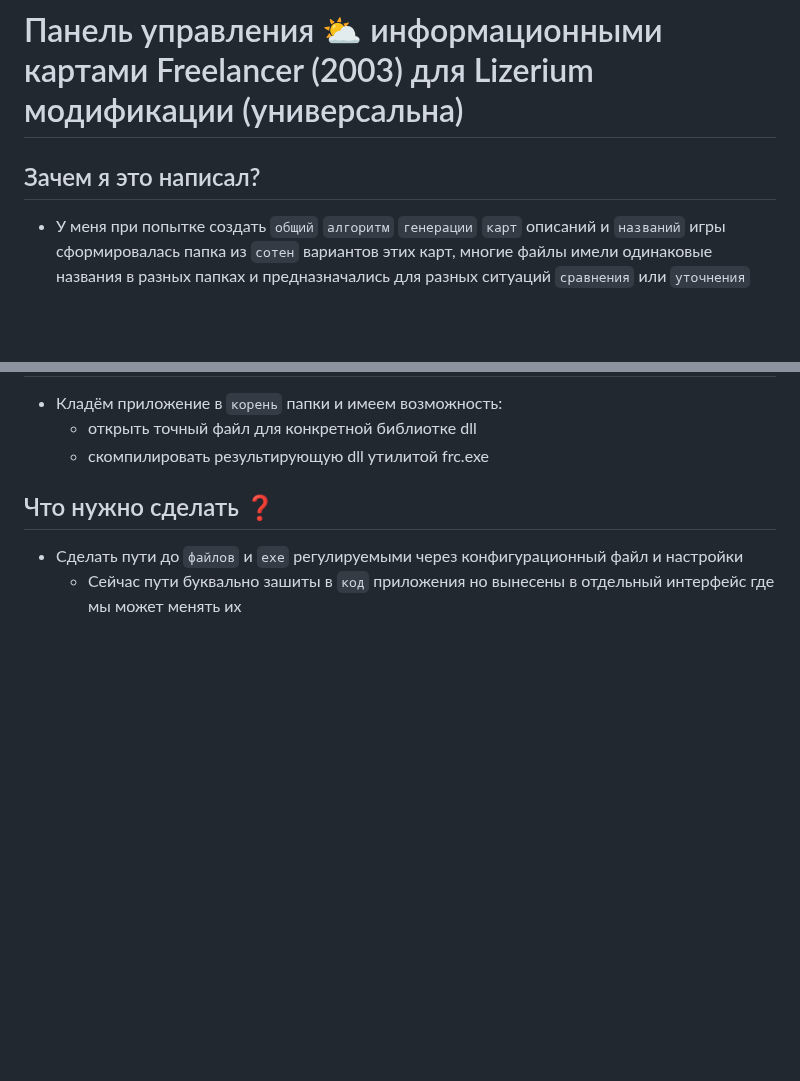
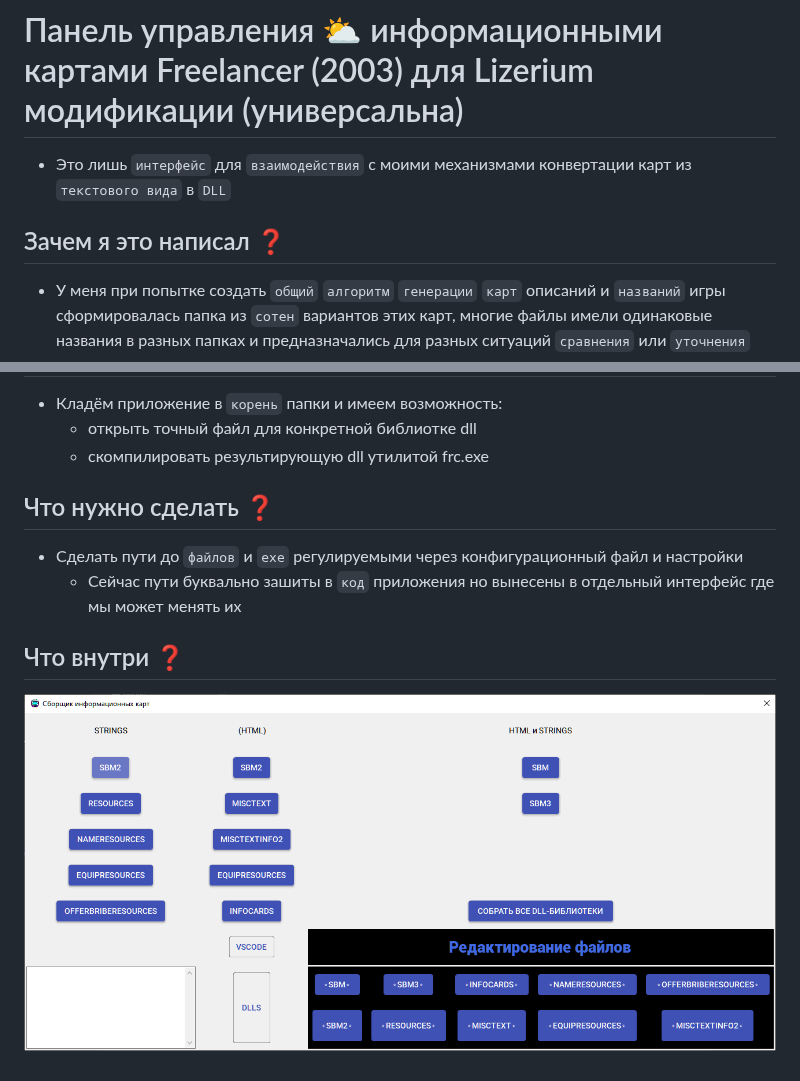
Before and after one commit to Lizerium/CompilerInfocardsUI, a Markdown page: README.md, 2 parts joined by grey strips. GitHub-like rendering; pictures changed too: Media/View.png (added); blank space fills up the shorter version.

```diff
--- a/README.md
+++ b/README.md
@@ -1,6 +1,8 @@
 # Панель управления ⛅ информационными картами Freelancer (2003) для Lizerium модификации (универсальна)
 
-## Зачем я это написал?
+- Это лишь `интерфейс` для `взаимодействия` с моими механизмами конвертации карт из `текстового вида` в `DLL`
+
+## Зачем я это написал ❓
 
 - У меня при попытке создать `общий` `алгоритм` `генерации` `карт` описаний и `названий` игры сформировалась папка из `сотен` вариантов этих карт, многие файлы имели одинаковые названия в разных папках и предназначались для разных ситуаций `сравнения` или `уточнения`
 - Поэтому я решил сделать центральный `HUB` - который расшаривал бы интерфейс взаимодействия с файлами которые являлись `релизным` вариантом текстового представления описаний и названий
@@ -15,3 +17,7 @@
 
 - Сделать пути до `файлов` и `exe` регулируемыми через конфигурационный файл и настройки
   - Сейчас пути буквально зашиты в `код` приложения но вынесены в отдельный интерфейс где мы может менять их
+
+## Что внутри ❓
+
+![alt text](Media/View.png)
```
Also changed, not shown: 2 other files.
